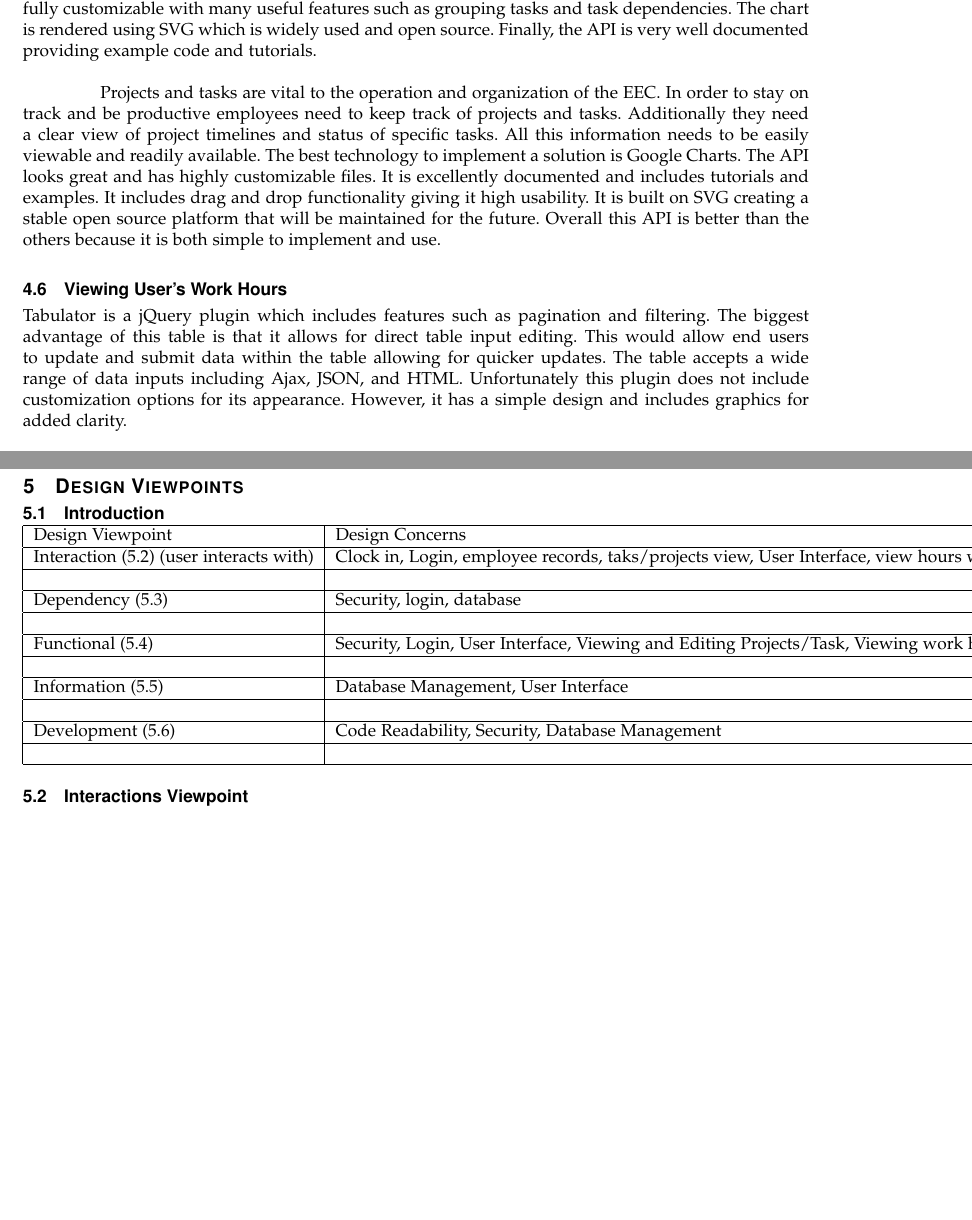
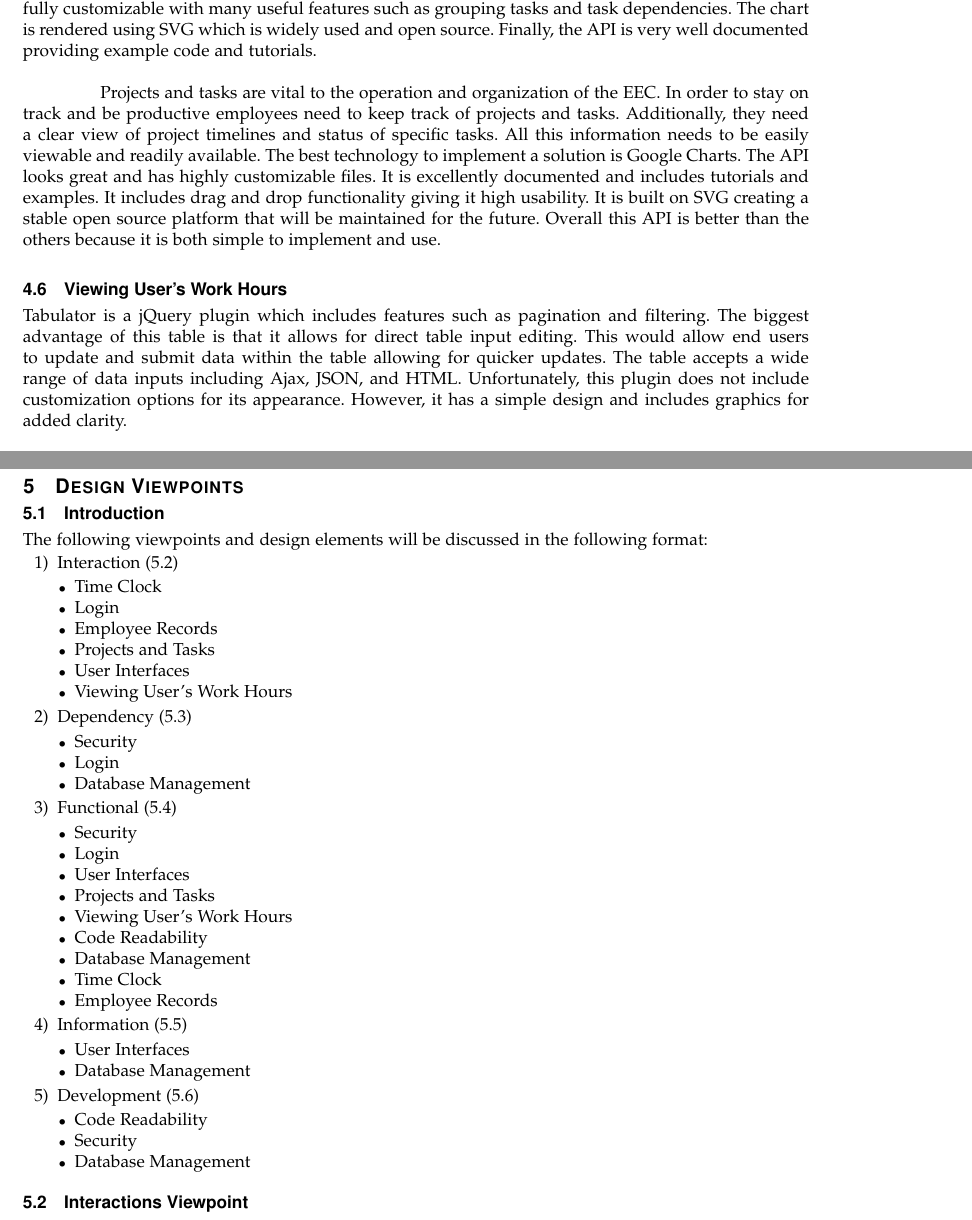
Before and after one commit to kannabanana/Capstone, a LaTeX paper (design_doc.tex): two parts of pages 5 and 7 of 11, joined at a grey line, cut so that both start at the same text, the shorter picture padded with empty space. Compiled offline with LaTeX, dvips and Ghostscript; a missing font is replaced by an installed copy or a similar font; a LaTeX package or settings file that is missing is left out.

Commit message:
final design document

```diff
--- a/design_doc.tex
+++ b/design_doc.tex
@@ -44,7 +44,7 @@
 }
 
 \title{Energy Effeciency Center Website \\
-	\large Tech Review}
+	\large Software Design Description}
 \author{Garrett Amidon, SR Kanna, James O'Neal\\ Team \#36, Team WinniethePooh}
 
 \begin{document}
@@ -145,11 +143,11 @@ Users expect aesthetics and ease of use when interacting with web applications.
 
 \subsection{Projects and Tasks}
 
-\tab A gantt chart for visualizing projects and tasks can be displayed using Google charts. This API designed by google runs using embedded javascript. Google charts is one of the simplest gantt chart API’s because all that is needed is the google chart libraries and a database to populate the chart. One of the most important parts of this API its integrated cross-platform and cross-browser compatability. It is fully customizable with many useful features such as grouping tasks and task dependencies. The chart is rendered using SVG which is widely used and open source. Finally, the API is very well documented providing example code and tutorials.\newline
+\tab A gantt chart for visualizing projects and tasks can be displayed using Google charts. This API designed by google runs using embedded javascript. Google charts is one of the simplest gantt chart API's because all that is needed is the google chart libraries and a database to populate the chart. One of the most important parts of this API its integrated cross-platform and cross-browser compatability. It is fully customizable with many useful features such as grouping tasks and task dependencies. The chart is rendered using SVG which is widely used and open source. Finally, the API is very well documented providing example code and tutorials.\newline
 
-\tab Projects and tasks are vital to the operation and organization of the EEC. In order to stay on track and be productive employees need to keep track of projects and tasks. Additionally they need a clear view of project timelines and status of specific tasks. All this information needs to be easily viewable and readily available. The best technology to implement a solution is Google Charts. The API looks great and has highly customizable files. It is excellently documented and includes tutorials and examples. It includes drag and drop functionality giving it high usability. It is built on SVG creating a stable open source platform that will be maintained for the future. Overall this API is better than the others because it is both simple to implement and use.
+\tab Projects and tasks are vital to the operation and organization of the EEC. In order to stay on track and be productive employees need to keep track of projects and tasks. Additionally, they need a clear view of project timelines and status of specific tasks. All this information needs to be easily viewable and readily available. The best technology to implement a solution is Google Charts. The API looks great and has highly customizable files. It is excellently documented and includes tutorials and examples. It includes drag and drop functionality giving it high usability. It is built on SVG creating a stable open source platform that will be maintained for the future. Overall this API is better than the others because it is both simple to implement and use.
 
 \subsection{Viewing User's Work Hours}
 
-Tabulator is a jQuery plugin which includes features such as pagination and filtering. The biggest advantage of this table is that it allows for direct table input editing. This would allow end users to update and submit data within the table allowing for quicker updates. The table accepts a wide range of data inputs including Ajax, JSON, and HTML. Unfortunately this plugin does not include customization options for its appearance. However, it has a simple design and includes graphics for added clarity. \newline
+Tabulator is a jQuery plugin which includes features such as pagination and filtering. The biggest advantage of this table is that it allows for direct table input editing. This would allow end users to update and submit data within the table allowing for quicker updates. The table accepts a wide range of data inputs including Ajax, JSON, and HTML. Unfortunately, this plugin does not include customization options for its appearance. However, it has a simple design and includes graphics for added clarity. \newline
 
@@ -183,20 +181,50 @@ Tabulator is a jQuery plugin which includes features such as pagination and filt
 
 \subsection{Introduction}
 
-\begin{tabular}{ | l | l | l | }
-\hline
-	Design Viewpoint & Design Concerns & Example Design Languages \\ \hline
-	Interaction (5.2) (user interacts with) & Clock in, Login, employee records, taks/projects view, User Interface, view hours worked &  \\ \hline
-	 &  &  \\ \hline
-	Dependency (5.3)  & Security, login, database &  \\ \hline
-	 &  &  \\ \hline
-	Functional (5.4) & Security, Login, User Interface, Viewing and Editing Projects/Task, Viewing work hours, Code readability, Database Management, Clock in/out, Employee records &  \\ \hline
-	 &  &  \\ \hline
-	Information (5.5) & Database Management, User Interface &  \\ \hline
-	 &  &  \\ \hline
-	Development (5.6) & Code Readability, Security, Database Management &  \\ \hline
-	 &  &  \\ \hline
-\end{tabular}
+The following viewpoints and design elements will be discussed in the following format:
+
+\begin{enumerate}
+\item{Interaction (5.2)}
+\begin{itemize}
+\item{Time Clock}
+\item{Login}
+\item{Employee Records}
+\item{Projects and Tasks}
+\item{User Interfaces}
+\item{Viewing User's Work Hours}
+\end{itemize}
+\item{Dependency (5.3)}
+\begin{itemize}
+\item{Security}
+\item{Login}
+\item{Database Management}
+\end{itemize}
+\item{Functional (5.4)}
+\begin{itemize}
+\item{Security}
+\item{Login}
+\item{User Interfaces}
+\item{Projects and Tasks}
+\item{Viewing User's Work Hours}
+\item{Code Readability}
+\item{Database Management}
+\item{Time Clock}
+\item{Employee Records}
+\end{itemize}
+\item{Information (5.5)}
+\begin{itemize}
+\item{User Interfaces}
+\item{Database Management}
+\end{itemize}
+\item{Development (5.6)}
+\begin{itemize}
+\item{Code Readability}
+\item{Security}
+\item{Database Management}
+\end{itemize}
+\end{enumerate}
+
+
 
 \subsection{Interactions Viewpoint}
 
```
Also changed, not shown: design_doc.pdf, design_doc.tex (34 more changed lines).
